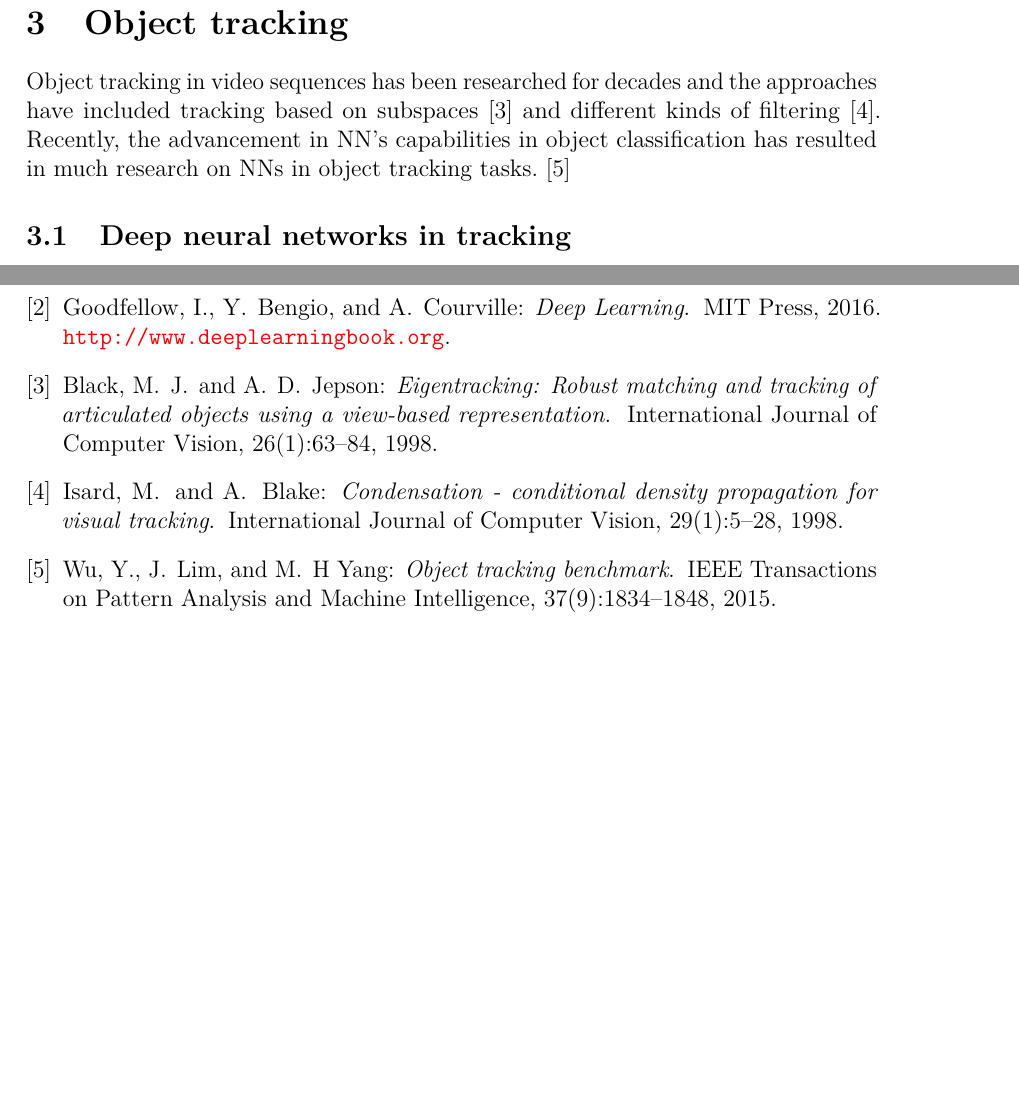
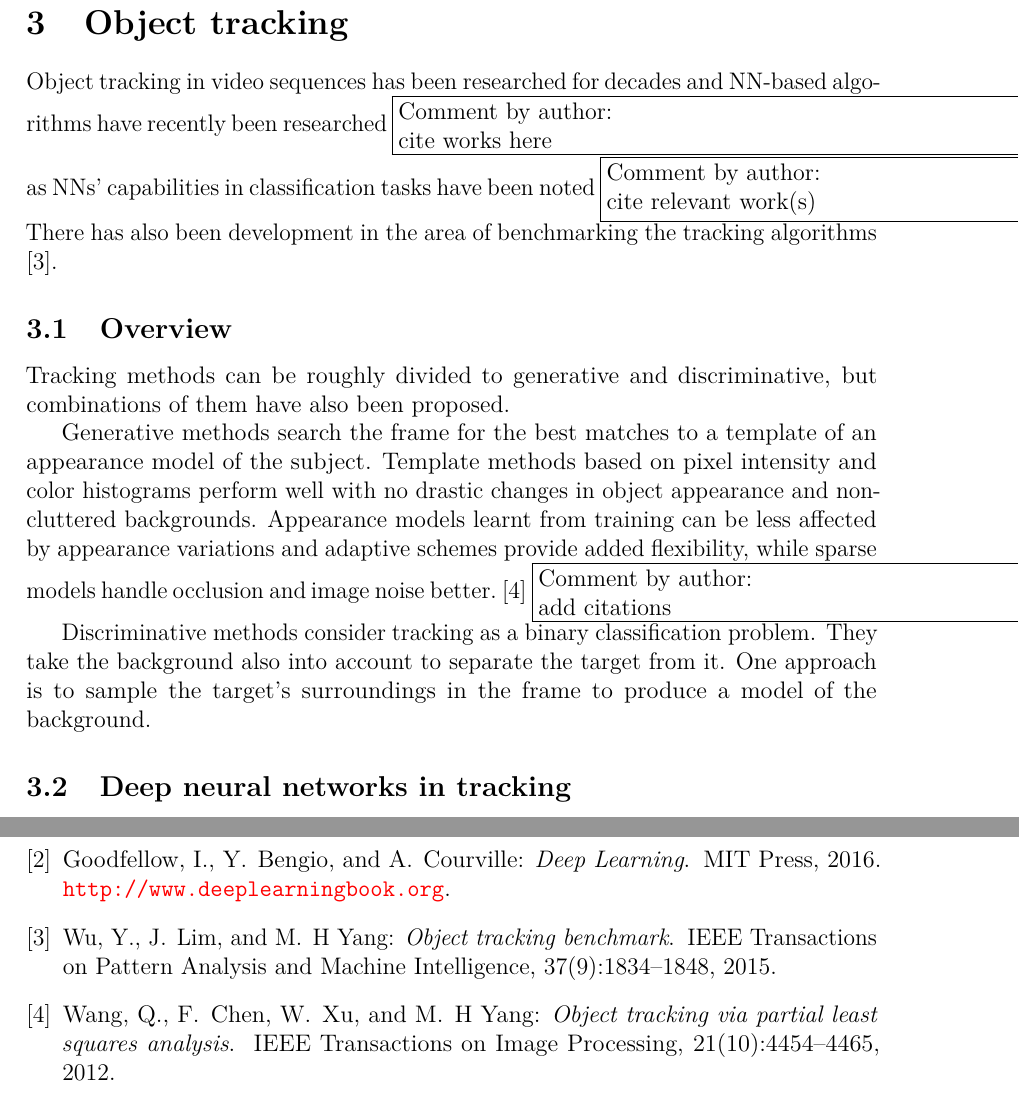
Before and after one commit to sndels/kandi, a LaTeX thesis (kandi.tex, which reads content/objecttracking.tex, kandi.bib): two parts of pages 9 and 12 of 12, joined at a grey line, cut so that both start at the same text, the shorter picture padded with empty space. The pictures show the PDF file out/kandi.pdf that the author committed with the source.

Commit message:
Continue chapter 3

```diff
--- a/content/objecttracking.tex
+++ b/content/objecttracking.tex
@@ -1,9 +1,24 @@
 \section{Object tracking}
-Object tracking in video sequences has been researched for decades and the approaches
-have included tracking based on subspaces~\cite{EIGENTRACK} and different kinds of
-filtering~\cite{CONDENSATION}. Recently, the advancement in \ac{nn}'s capabilities in
-object classification has resulted in much research on \ac{nn}s in object tracking
-tasks.~\cite{OT_BENCH}
+Object tracking in video sequences has been researched for decades and \ac{nn}-based
+algorithms have recently been researched \authorcomment{cite works here} as \ac{nn}s'
+capabilities in classification tasks have been noted \authorcomment{cite relevant work(s)}.
+There has also been development in the area of benchmarking the tracking algorithms
+\cite{OT_BENCH}.
+
+\subsection{Overview}
+Tracking methods can be roughly divided to generative and discriminative, but combinations
+of them have also been proposed.
+
+Generative methods search the frame for the best matches
+to a template of an appearance model of the subject. Template methods based on pixel
+intensity and color histograms perform well with no drastic changes in object appearance
+and non-cluttered backgrounds. Appearance models learnt from training can be less affected
+by appearance variations and adaptive schemes provide added flexibility, while sparse
+models handle occlusion and image noise better.~\cite{OBJECT_PLS} \authorcomment{add citations}
+
+Discriminative methods consider tracking as a binary classification problem. They take
+the background also into account to separate the target from it. One approach is to sample
+the target's surroundings in the frame to produce a model of the background.
 
 \subsection{Deep neural networks in tracking}
 Overview of task from \ac{dnn}-point of view, strengths and weaknesses compared to
--- a/kandi.bib
+++ b/kandi.bib
@@ -48,3 +48,14 @@
     pages={5-28},
     doi={10.1023/A:1008078328650}
 }
+
+@article{OBJECT_PLS,
+    author={Q. Wang and F. Chen and W. Xu and M. -H Yang},
+    year={2012},
+    title={Object tracking via partial least squares analysis},
+    journal={IEEE Transactions on Image Processing},
+    volume={21},
+    number={10},
+    pages={4454-4465},
+    doi={10.1109/TIP.2012.2205700}
+}
```
Also changed, not shown: out/kandi.pdf.
